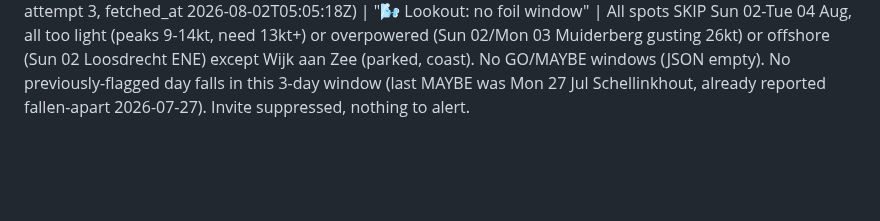
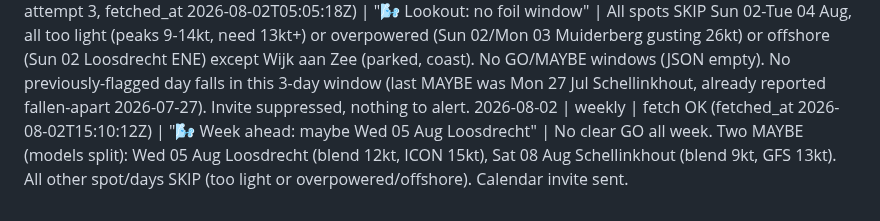
Before and after one commit to SD4444/wendy-foils, a Markdown page: logs/runs.md, the part around the change. Drawn GitHub-style; blank space fills up the shorter version.

Commit message:
Wendy: weekly run 2026-08-02

```diff
--- a/logs/runs.md
+++ b/logs/runs.md
@@ -34,3 +34,4 @@
 2026-07-31 | daily | fetch stale, self-triggered via actions_run_trigger MCP tool after cron drift (fetch was still 2026-07-30, dispatched forecast.yml, landed on poll attempt 5, fetched_at 2026-07-31T05:05:03Z) | "🌬️ Lookout: no foil window" | All spots SKIP Fri 31 Jul-Sun 02 Aug, all too light (peaks 7-14kt, need 13kt+) or overpowered (Fri 31 Jul Almere Muiderzand/Muiderberg gusting 27-28kt) or offshore (Fri 31 Jul Schellinkhout N) except Wijk aan Zee (parked, coast). No GO/MAYBE windows (JSON empty). No previously-flagged day falls in this 3-day window (last MAYBE was Mon 27 Jul Schellinkhout, already reported fallen-apart 2026-07-27). Invite suppressed, nothing to alert.
 2026-08-01 | daily | fetch OK (fetched_at 2026-08-01T05:04:06Z, self-triggered via actions_run_trigger MCP tool after cron drift, landed on poll attempt 3) | "🌬️ Lookout: no foil window" | All spots SKIP Sat 01-Mon 03 Aug, all too light (peaks 7-13kt, need 13kt+) except Wijk aan Zee (parked, coast). No GO/MAYBE windows (JSON empty). No previously-flagged day falls in this 3-day window (last MAYBE was Mon 27 Jul Schellinkhout, already reported fallen-apart 2026-07-27). Invite suppressed, nothing to alert.
 2026-08-02 | daily | fetch stale, self-triggered via actions_run_trigger MCP tool after cron drift (fetch was still 2026-08-01, dispatched forecast.yml, landed on poll attempt 3, fetched_at 2026-08-02T05:05:18Z) | "🌬️ Lookout: no foil window" | All spots SKIP Sun 02-Tue 04 Aug, all too light (peaks 9-14kt, need 13kt+) or overpowered (Sun 02/Mon 03 Muiderberg gusting 26kt) or offshore (Sun 02 Loosdrecht ENE) except Wijk aan Zee (parked, coast). No GO/MAYBE windows (JSON empty). No previously-flagged day falls in this 3-day window (last MAYBE was Mon 27 Jul Schellinkhout, already reported fallen-apart 2026-07-27). Invite suppressed, nothing to alert.
+2026-08-02 | weekly | fetch OK (fetched_at 2026-08-02T15:10:12Z) | "🌬️ Week ahead: maybe Wed 05 Aug Loosdrecht" | No clear GO all week. Two MAYBE (models split): Wed 05 Aug Loosdrecht (blend 12kt, ICON 15kt), Sat 08 Aug Schellinkhout (blend 9kt, GFS 13kt). All other spot/days SKIP (too light or overpowered/offshore). Calendar invite sent.
```
